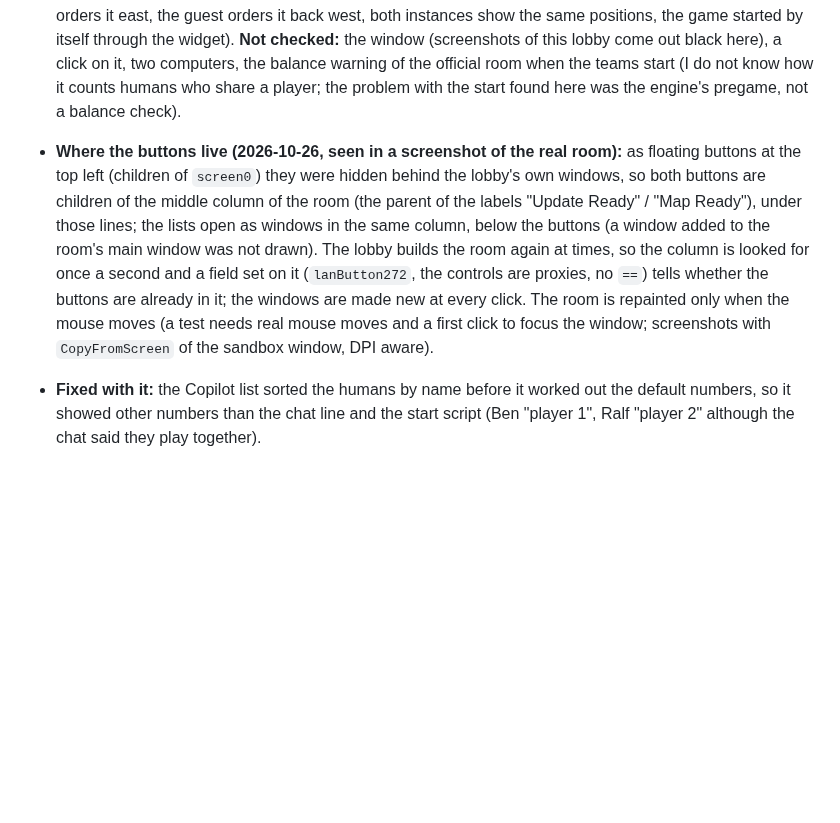
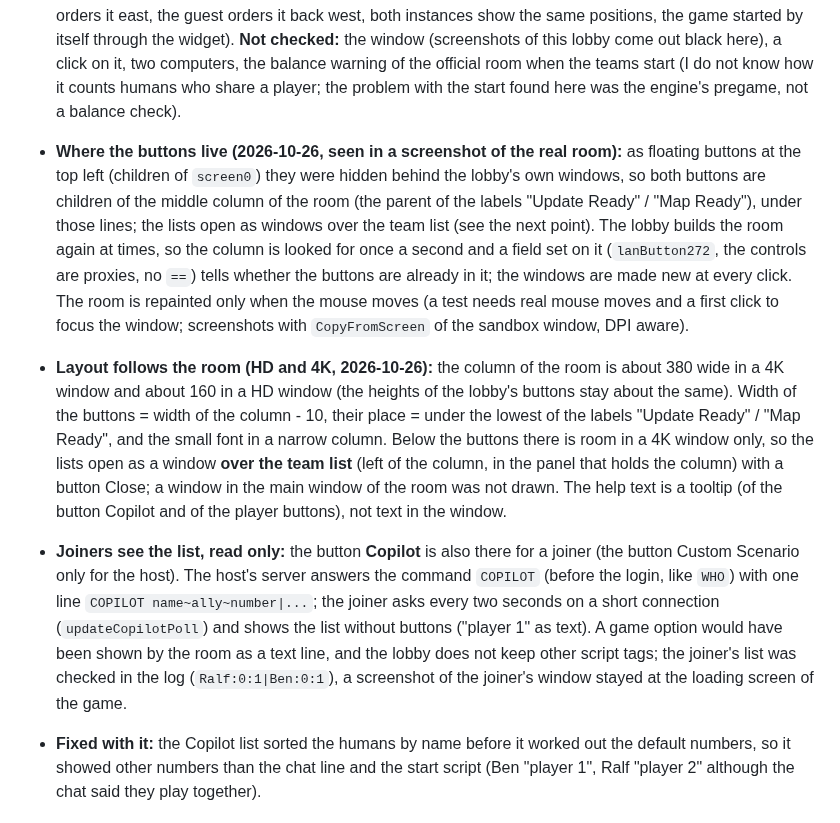
Before and after one commit to Ralf1108/BARLevelEditor, a Markdown page: LevelEditor/lan_lobby/README.md, the part around the change. Rendered like a GitHub page; blank space fills up the shorter version.

Commit message:
Copilot: buttons and list follow the size of the room (HD and 4K), the list opens over the team list, help as tooltip, joiners see the list read only; new picture in the README
Co-Authored-By: Claude Sonnet 5.5 <noreply@anthropic.com>
Claude-Session: https://claude.ai/code/session_01Rs4itzZHazoLYpyUnMzNpz

```diff
--- a/LevelEditor/lan_lobby/README.md
+++ b/LevelEditor/lan_lobby/README.md
@@ -41,7 +41,9 @@ Sockets of the lobby: TCP listen and connect to any address are allowed, UDP rec
 - **Why a widget starts the game (`shared_start.lua`, in `scenario\template`, installed to `data\LuaUI\Widgets` by `install_lan_play.ps1` and by the scenario starter):** found with two instances of the game on one computer: two humans in **different** teams start by themselves after the delay of the start script (control test), two humans in the **same** team stay in the pregame for ever. The widget of the host (player 0) sends the engine command `forcestart` three seconds after every human player is `active` (a player becomes active when he has finished loading: the host after 3 s, the second player after 13 s in the test). Only if some team has two or more humans.
 - **Checked (sandbox):** pure functions of the numbers (defaults, same number = together, a number above the count of the team, two ally teams, the third keeps his number, cycling), the whole file in a stub environment with fake players (script: the same team for Ralf and Ben after one click, 2 teams + AI instead of 3 + AI, host = player 0, spectator without team, chat line, `StartPosType` 0 or 2); the script of that fake room played with two real instances (a shared team: both humans see the same commander, the host orders it east, the guest orders it back west, both instances show the same positions, the game started by itself through the widget). **Not checked:** the window (screenshots of this lobby come out black here), a click on it, two computers, the balance warning of the official room when the teams start (I do not know how it counts humans who share a player; the problem with the start found here was the engine's pregame, not a balance check).
 
-- **Where the buttons live (2026-10-26, seen in a screenshot of the real room):** as floating buttons at the top left (children of `screen0`) they were hidden behind the lobby's own windows, so both buttons are children of the middle column of the room (the parent of the labels "Update Ready" / "Map Ready"), under those lines; the lists open as windows in the same column, below the buttons (a window added to the room's main window was not drawn). The lobby builds the room again at times, so the column is looked for once a second and a field set on it (`lanButton272`, the controls are proxies, no `==`) tells whether the buttons are already in it; the windows are made new at every click. The room is repainted only when the mouse moves (a test needs real mouse moves and a first click to focus the window; screenshots with `CopyFromScreen` of the sandbox window, DPI aware).
+- **Where the buttons live (2026-10-26, seen in a screenshot of the real room):** as floating buttons at the top left (children of `screen0`) they were hidden behind the lobby's own windows, so both buttons are children of the middle column of the room (the parent of the labels "Update Ready" / "Map Ready"), under those lines; the lists open as windows over the team list (see the next point). The lobby builds the room again at times, so the column is looked for once a second and a field set on it (`lanButton272`, the controls are proxies, no `==`) tells whether the buttons are already in it; the windows are made new at every click. The room is repainted only when the mouse moves (a test needs real mouse moves and a first click to focus the window; screenshots with `CopyFromScreen` of the sandbox window, DPI aware).
+- **Layout follows the room (HD and 4K, 2026-10-26):** the column of the room is about 380 wide in a 4K window and about 160 in a HD window (the heights of the lobby's buttons stay about the same). Width of the buttons = width of the column - 10, their place = under the lowest of the labels "Update Ready" / "Map Ready", and the small font in a narrow column. Below the buttons there is room in a 4K window only, so the lists open as a window **over the team list** (left of the column, in the panel that holds the column) with a button Close; a window in the main window of the room was not drawn. The help text is a tooltip (of the button Copilot and of the player buttons), not text in the window.
+- **Joiners see the list, read only:** the button **Copilot** is also there for a joiner (the button Custom Scenario only for the host). The host's server answers the command `COPILOT` (before the login, like `WHO`) with one line `COPILOT name~ally~number|...`; the joiner asks every two seconds on a short connection (`updateCopilotPoll`) and shows the list without buttons ("player 1" as text). A game option would have been shown by the room as a text line, and the lobby does not keep other script tags; the joiner's list was checked in the log (`Ralf:0:1|Ben:0:1`), a screenshot of the joiner's window stayed at the loading screen of the game.
 - **Fixed with it:** the Copilot list sorted the humans by name before it worked out the default numbers, so it showed other numbers than the chat line and the start script (Ben "player 1", Ralf "player 2" although the chat said they play together).
 
 ## Scenarios (2026-10-24)
```
Also changed, not shown: README.md (+1 -1 lines), docs/lanCopilot.png, 1 other file.
